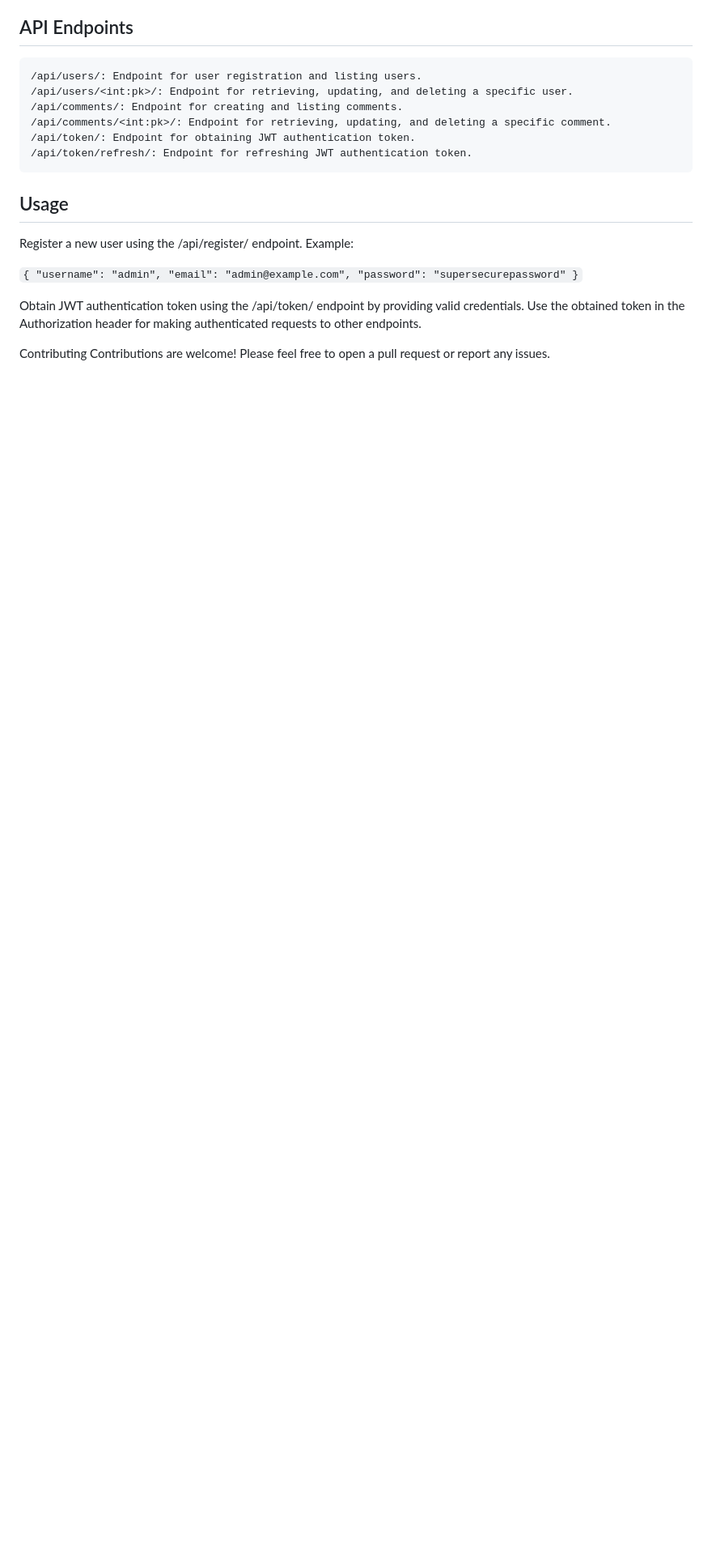
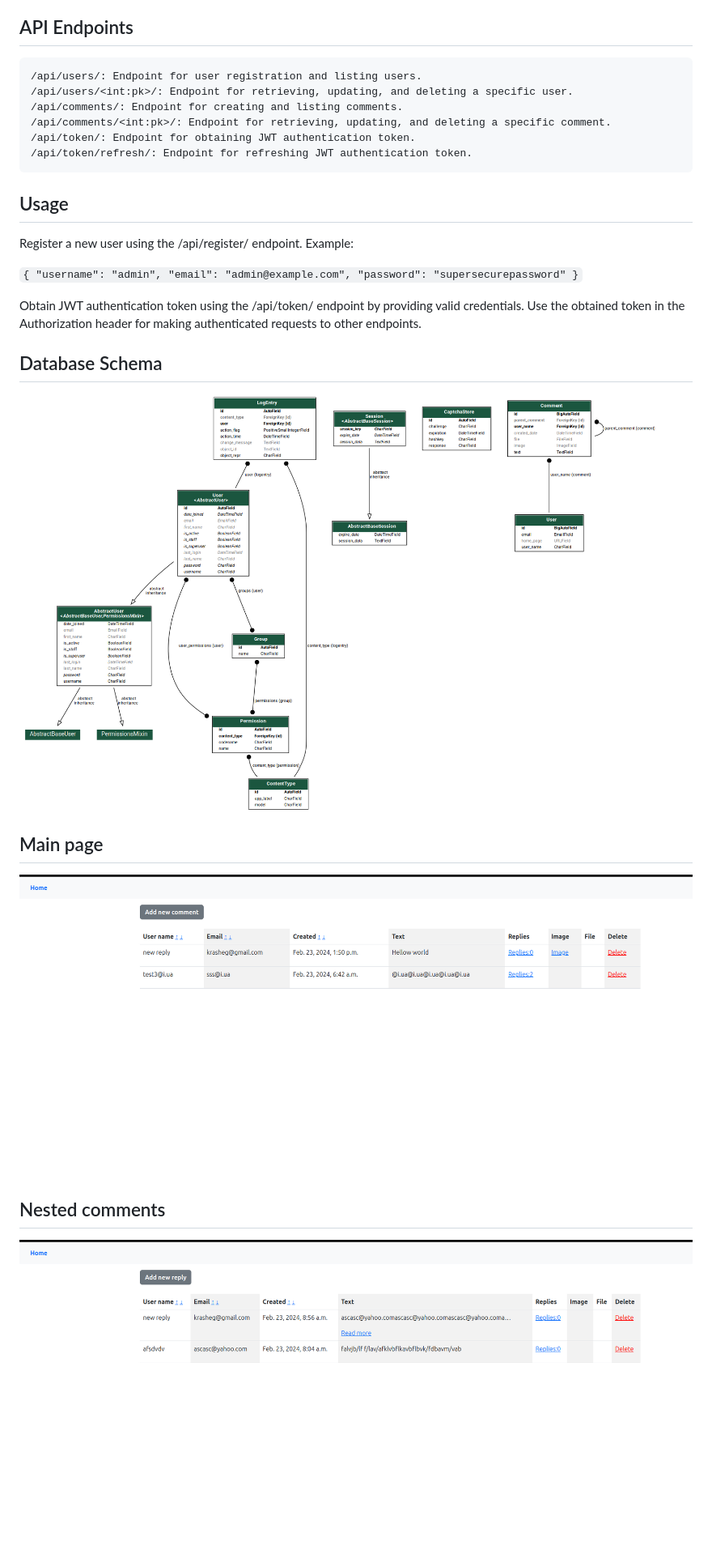
Before and after one commit to krasheg/SPA_application, a Markdown page: README.md, the part around the change printed below. Shown: that part at 81% size. Rendered like a GitHub page; pictures changed too: img.png (added), img_1.png (added); blank space fills up the shorter version.

```diff
--- a/README.md
+++ b/README.md
@@ -47,5 +61,14 @@ Register a new user using the /api/register/ endpoint. Example:
 Obtain JWT authentication token using the /api/token/ endpoint by providing valid credentials.
 Use the obtained token in the Authorization header for making authenticated requests to other endpoints.
 
-Contributing
-Contributions are welcome! Please feel free to open a pull request or report any issues.
+## Database Schema
+
+![DB_schema.png](DB_schema.png)
+
+## Main page
+
+![image.png](img.png)
+
+## Nested comments
+
+![image.png](img_1.png)
```
Also changed, not shown: other parts of README.md (+19 -5 lines), 1 other file.
